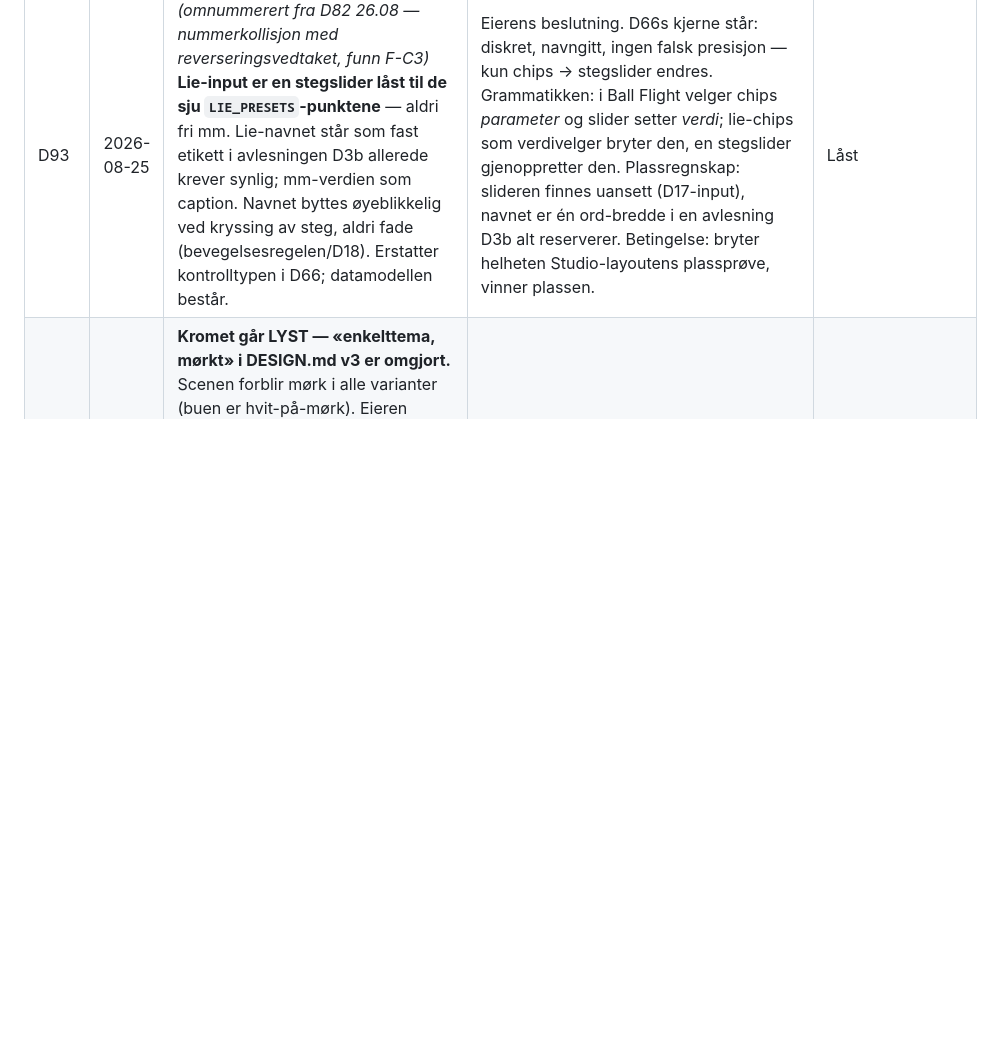
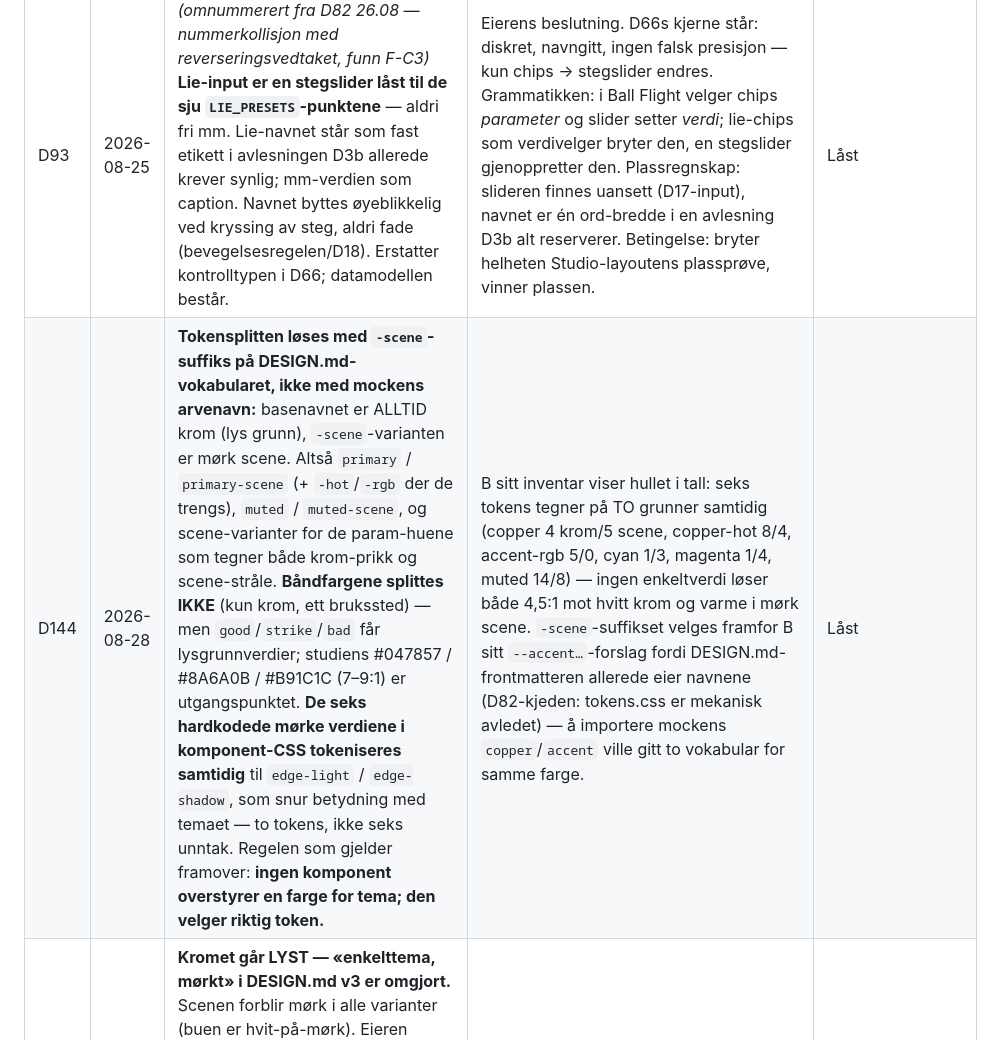
Before and after one commit to Fenral/flightglass, a Markdown page: DECISIONS.md, the part around the change. Rendered like a GitHub page; blank space fills up the shorter version.

```diff
--- a/DECISIONS.md
+++ b/DECISIONS.md
@@ -26,6 +26,7 @@ Endring krever eksplisitt vedtak med ny dato og begrunnelse.
 | D38 | 2026-08-25 | **Enhver inversjon skal fornuftssjekkes mot fysisk rekkefølge før den brukes til å dømme modellen.** | Min loftinversjon ga driver 15,3° og 5-wood 13,7° — driver med mer loft enn et 5-wood er fysisk umulig, og sto i utskriften jeg selv leste. Signalet var der; jeg leste det ikke. | Låst |
 | D39 | 2026-08-25 | **D0-porten må deklarere sin loftantagelse eksplisitt.** Dynamisk loft er ikke publisert av noen kilde. | Uten deklarasjon måler porten motoren mot seg selv: loft utledes gjennom motoren, og motoren dømmes på resultatet. | Låst |
 | D93 | 2026-08-25 | *(omnummerert fra D82 26.08 — nummerkollisjon med reverseringsvedtaket, funn F-C3)* **Lie-input er en stegslider låst til de sju `LIE_PRESETS`-punktene** — aldri fri mm. Lie-navnet står som fast etikett i avlesningen D3b allerede krever synlig; mm-verdien som caption. Navnet byttes øyeblikkelig ved kryssing av steg, aldri fade (bevegelsesregelen/D18). Erstatter kontrolltypen i D66; datamodellen består. | Eierens beslutning. D66s kjerne står: diskret, navngitt, ingen falsk presisjon — kun chips → stegslider endres. Grammatikken: i Ball Flight velger chips *parameter* og slider setter *verdi*; lie-chips som verdivelger bryter den, en stegslider gjenoppretter den. Plassregnskap: slideren finnes uansett (D17-input), navnet er én ord-bredde i en avlesning D3b alt reserverer. Betingelse: bryter helheten Studio-layoutens plassprøve, vinner plassen. | Låst |
+| D144 | 2026-08-28 | **Tokensplitten løses med `-scene`-suffiks på DESIGN.md-vokabularet, ikke med mockens arvenavn:** basenavnet er ALLTID krom (lys grunn), `-scene`-varianten er mørk scene. Altså `primary` / `primary-scene` (+ `-hot`/`-rgb` der de trengs), `muted` / `muted-scene`, og scene-varianter for de param-huene som tegner både krom-prikk og scene-stråle. **Båndfargene splittes IKKE** (kun krom, ett brukssted) — men `good`/`strike`/`bad` får lysgrunnverdier; studiens #047857 / #8A6A0B / #B91C1C (7–9:1) er utgangspunktet. **De seks hardkodede mørke verdiene i komponent-CSS tokeniseres samtidig** til `edge-light` / `edge-shadow`, som snur betydning med temaet — to tokens, ikke seks unntak. Regelen som gjelder framover: **ingen komponent overstyrer en farge for tema; den velger riktig token.** | B sitt inventar viser hullet i tall: seks tokens tegner på TO grunner samtidig (copper 4 krom/5 scene, copper-hot 8/4, accent-rgb 5/0, cyan 1/3, magenta 1/4, muted 14/8) — ingen enkeltverdi løser både 4,5:1 mot hvitt krom og varme i mørk scene. `-scene`-suffikset velges framfor B sitt `--accent…`-forslag fordi DESIGN.md-frontmatteren allerede eier navnene (D82-kjeden: tokens.css er mekanisk avledet) — å importere mockens `copper`/`accent` ville gitt to vokabular for samme farge. | Låst |
 | D143 | 2026-08-28 | **Kromet går LYST — «enkelttema, mørkt» i DESIGN.md v3 er omgjort.** Scenen forblir mørk i alle varianter (buen er hvit-på-mørk). Eieren valgte retning C (lyst krom) og ba om mer kontrastarbeid; den konkrete varianten C1 SOFT / C2 PAPER / C3 TECH / C4 MACHINE står åpen. **Fire kjente kostnader som MÅ løses i byggerunden:** (1) ember #FF8A4D har 2,3:1 mot hvitt og må mørknes til ~#C2410C i krom — merkefargen endres, og tokensettet skiller i dag IKKE aksent-på-krom fra aksent-i-scene (arkitekturhull som må tettes); (2) to kontrollspråk oppstår — kølle-/lie-velger og view-bryter ligger på det mørke displayet og forblir mørke; (3) hardkodede mørke verdier i komponent-CSS (#090a0a, #000, rgba-svart) er ikke tema-portable og må tokeniseres; (4) Higgsfield-platene er nattbelyste. Berører D137s tema-A/B (flightglass/titan) som får en tredje kandidat. | Eierens valg i B-økten, på målt grunnlag: dagens mørke flate har ΔL* 5,7 og 1,12:1 mellom nabo-flater — under terskelen der to store flater leses som to nivåer, og derfor bærer 11 elementer ramme bare for å være synlige. Rammene kompenserte for flater som ikke skiller seg selv. | Låst |
 | D142 | 2026-08-28 | **V1-appen er ORIENTERINGSLÅST til portrett i native** (deklarativt i SwiftUI-konfigurasjonen, D70) — rotasjonsporten finnes IKKE i produktet. Web-prototypens port beholdes kun som teknisk fallback (nettlesere kan ikke låse orientering) med kortformen «Rotate to portrait.» — den er spec-lab, ikke produktflate, og trenger ingen begrunnelsesprosa. Landskap gjeninnføres eventuelt som deklarert orientering i V2. | Eierens innsikt: «Kan ikke telefonen være låst til portrait? De fleste apper er vel det?» — riktig; orienteringslås er standardmønsteret, og portspørsmålet oppløses i stedet for å besvares. | Låst |
 | D141 | 2026-08-28 | **D116-eksekveringen flyttes til strøm E** nå som v4-flaten står: E bygger portrettvarianten av host-studio (D107-soner mot de nye rollene `.topbar`/`.control-deck`/`.parameter-rail`; rail/inset finnes ikke lenger) — det er E sin kode og E sin sonelogikk. B stiller flaten, holder `lowPointMarker`-kroken og `__studio`-API-et stabilt, og svarer på sømspørsmål. **Porten består uendret: v4 regnes som LEVERT-MED-FORBEHOLD til E sin ende-til-ende-sekvens kjører grønt.** | B leverte flaten med sømmene bevart men uten steg-tilpasningen; E eier host-koden og gjør revisjonen riktigst. Ansvaret er dermed flyttet eksplisitt, ikke mistet — D135-porten dømmer fortsatt. | Låst |
```
Also changed, not shown: HANDOVER/B-TOKENSPLITT-LYS.md (added, +90 -0 lines), HANDOVER/ORKESTRATOR-OVERTAKELSE.md (+7 -0 lines).
